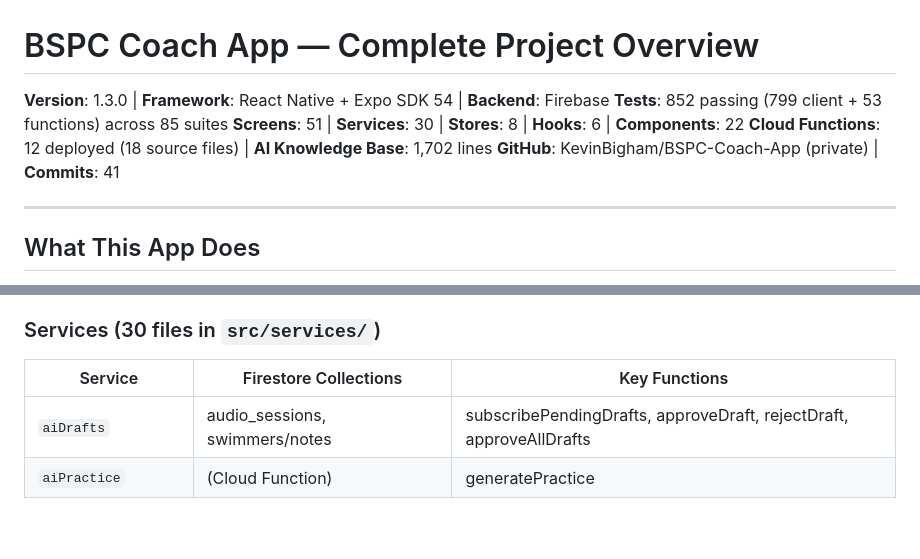
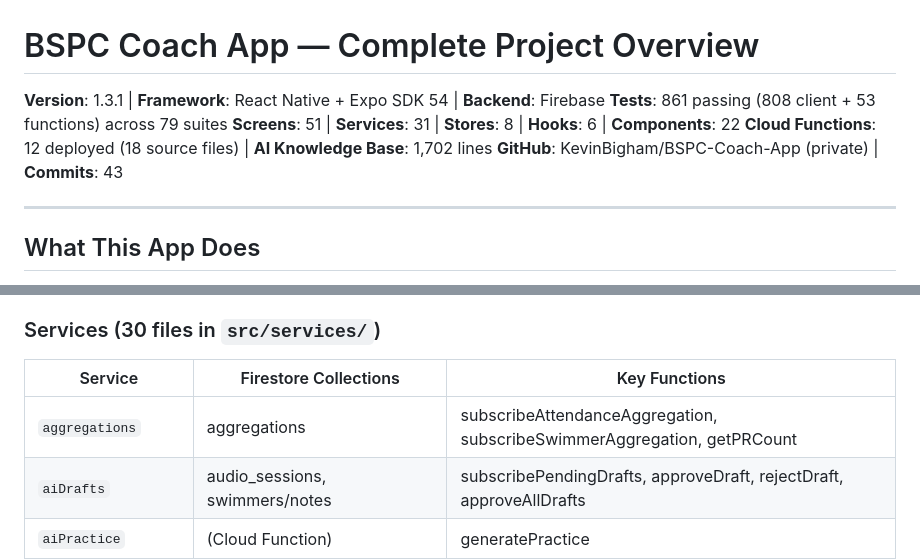
Before and after one commit to KevinBigham/BSPC-Coach-App, a Markdown page: .codex/FULL_APP_OVERVIEW.md, 2 parts joined by grey strips. Drawn GitHub-style; blank space fills up the shorter version.

Commit message:
Update project overview for v1.3.1 — aggregations + consent wiring
Co-Authored-By: Claude Opus 4.6 (1M context) <noreply@anthropic.com>

```diff
--- a/.codex/FULL_APP_OVERVIEW.md
+++ b/.codex/FULL_APP_OVERVIEW.md
@@ -1,10 +1,10 @@
 # BSPC Coach App — Complete Project Overview
 
-**Version**: 1.3.0 | **Framework**: React Native + Expo SDK 54 | **Backend**: Firebase
-**Tests**: 852 passing (799 client + 53 functions) across 85 suites
-**Screens**: 51 | **Services**: 30 | **Stores**: 8 | **Hooks**: 6 | **Components**: 22
+**Version**: 1.3.1 | **Framework**: React Native + Expo SDK 54 | **Backend**: Firebase
+**Tests**: 861 passing (808 client + 53 functions) across 79 suites
+**Screens**: 51 | **Services**: 31 | **Stores**: 8 | **Hooks**: 6 | **Components**: 22
 **Cloud Functions**: 12 deployed (18 source files) | **AI Knowledge Base**: 1,702 lines
-**GitHub**: KevinBigham/BSPC-Coach-App (private) | **Commits**: 41
+**GitHub**: KevinBigham/BSPC-Coach-App (private) | **Commits**: 43
 
 ---
 
@@ -92,6 +92,7 @@ Visual theme: "Arcade Prime Time" — dark broadcast studio aesthetic with purpl
 
 | Service | Firestore Collections | Key Functions |
 |---------|----------------------|---------------|
+| `aggregations` | aggregations | subscribeAttendanceAggregation, subscribeSwimmerAggregation, getPRCount |
 | `aiDrafts` | audio_sessions, swimmers/notes | subscribePendingDrafts, approveDraft, rejectDraft, approveAllDrafts |
 | `aiPractice` | (Cloud Function) | generatePractice |
 | `analytics` | swimmers, times, attendance | getTimeDrops, getAttendanceCorrelation, getGroupProgressReport |
```
